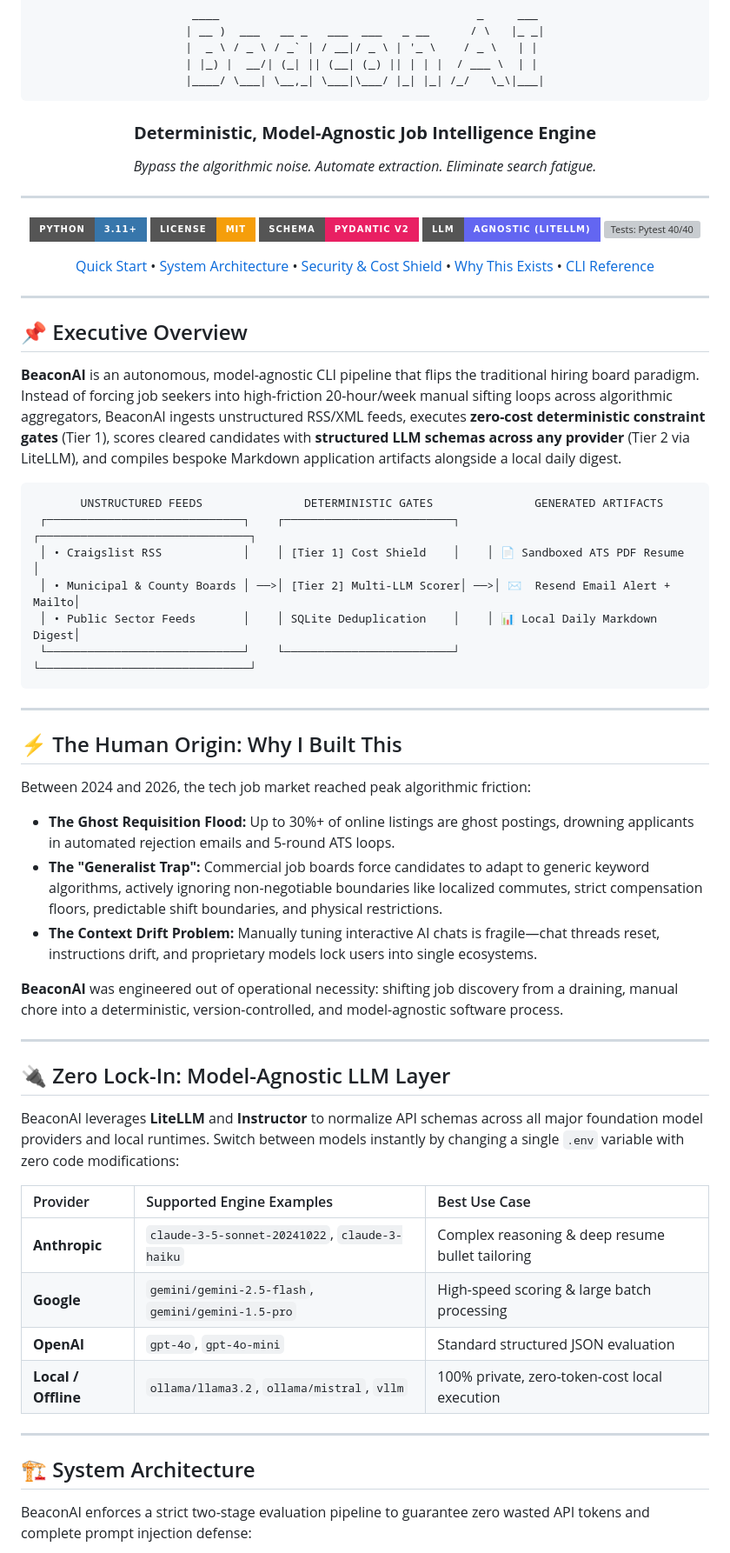
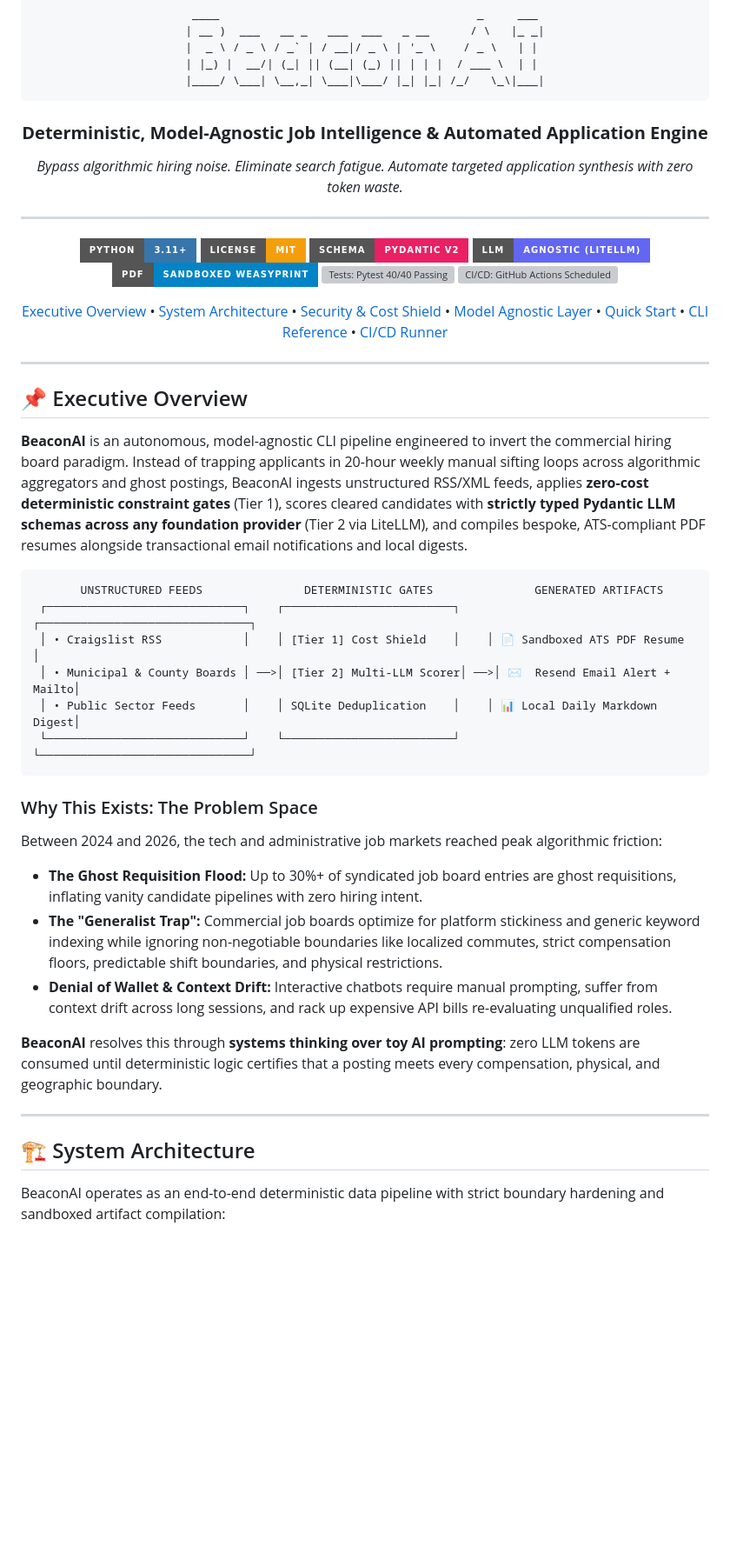
Before and after one commit to ddgiovinazzo/beacon-ai, a Markdown page: README.md, the part around one of its changes. Shown at 87% size. Drawn GitHub-style; badges without logos; blank space fills up the shorter version; grey boxes are pictures that could not be loaded.

````diff
--- a/README.md
+++ b/README.md
@@ -8,19 +8,21 @@
 |____/ \___| \__,_| \___|\___/ |_| |_| /_/   \_\|___|
 ```
 
-### **Deterministic, Model-Agnostic Job Intelligence Engine**
+### **Deterministic, Model-Agnostic Job Intelligence & Automated Application Engine**
 
-*Bypass the algorithmic noise. Automate extraction. Eliminate search fatigue.*
+*Bypass algorithmic hiring noise. Eliminate search fatigue. Automate targeted application synthesis with zero token waste.*
 
 ---
 
 [![Python 3.11+](https://img.shields.io/badge/Python-3.11%2B-3776AB?style=for-the-badge&logo=python&logoColor=white)](https://www.python.org/)
 [![License: MIT](https://img.shields.io/badge/License-MIT-F59E0B?style=for-the-badge&logo=opensourceinitiative&logoColor=white)](LICENSE)
-[![Pydantic V2](https://img.shields.io/badge/Schema-Pydantic%20V2-E92063?style=for-the-badge&logo=pydantic&logoColor=white)](https://docs.pydantic.dev/)
-[![Model Agnostic](https://img.shields.io/badge/LLM-Agnostic%20(LiteLLM)-6366F1?style=for-the-badge&logo=openai&logoColor=white)](https://docs.litellm.ai/)
-[![Tests: Pytest 40/40](https://img.shields.io/badge/Tests-40%2F40%20Passing-10B981?style=for-the-badge&logo=pytest&logoColor=white)](tests/)
+[![Schema: Pydantic V2](https://img.shields.io/badge/Schema-Pydantic%20V2-E92063?style=for-the-badge&logo=pydantic&logoColor=white)](https://docs.pydantic.dev/)
+[![Model Agnostic: LiteLLM](https://img.shields.io/badge/LLM-Agnostic%20(LiteLLM)-6366F1?style=for-the-badge&logo=openai&logoColor=white)](https://docs.litellm.ai/)
+[![PDF Engine: Sandboxed WeasyPrint](https://img.shields.io/badge/PDF-Sandboxed%20WeasyPrint-0284C7?style=for-the-badge&logo=adobeacrobatreader&logoColor=white)](https://weasyprint.org/)
+[![Tests: Pytest 40/40 Passing](https://img.shields.io/badge/Tests-40%2F40%20Passing-10B981?style=for-the-badge&logo=pytest&logoColor=white)](tests/)
+[![CI/CD: GitHub Actions Scheduled](https://img.shields.io/badge/CI%2FCD-GitHub%20Actions-2088FF?style=for-the-badge&logo=githubactions&logoColor=white)](.github/workflows/daily_scan.yml)
 
-[Quick Start](#-quick-start) • [System Architecture](#-system-architecture) • [Security & Cost Shield](#-security--cost-shield) • [Why This Exists](#-the-human-origin-why-i-built-this) • [CLI Reference](#-cli-reference)
+[Executive Overview](#-executive-overview) • [System Architecture](#-system-architecture) • [Security & Cost Shield](#-security--cost-shield) • [Model Agnostic Layer](#-zero-vendor-lock-in-model-matrix) • [Quick Start](#-quick-start) • [CLI Reference](#-cli-reference) • [CI/CD Runner](#-headless-github-actions-automation)
 
 ---
 
@@ -28,7 +30,7 @@
 
 ## 📌 Executive Overview
 
-**BeaconAI** is an autonomous, model-agnostic CLI pipeline that flips the traditional hiring board paradigm. Instead of forcing job seekers into high-friction 20-hour/week manual sifting loops across algorithmic aggregators, BeaconAI ingests unstructured RSS/XML feeds, executes **zero-cost deterministic constraint gates** (Tier 1), scores cleared candidates with **structured LLM schemas across any provider** (Tier 2 via LiteLLM), and compiles bespoke Markdown application artifacts alongside a local daily digest.
+**BeaconAI** is an autonomous, model-agnostic CLI pipeline engineered to invert the commercial hiring board paradigm. Instead of trapping applicants in 20-hour weekly manual sifting loops across algorithmic aggregators and ghost postings, BeaconAI ingests unstructured RSS/XML feeds, applies **zero-cost deterministic constraint gates** (Tier 1), scores cleared candidates with **strictly typed Pydantic LLM schemas across any foundation provider** (Tier 2 via LiteLLM), and compiles bespoke, ATS-compliant PDF resumes alongside transactional email notifications and local digests.
 
 ```
        UNSTRUCTURED FEEDS               DETERMINISTIC GATES               GENERATED ARTIFACTS
@@ -39,35 +41,20 @@
  └─────────────────────────────┘    └─────────────────────────┘    └───────────────────────────────┘
 ```
 
----
+### Why This Exists: The Problem Space
 
-## ⚡ The Human Origin: Why I Built This
+Between 2024 and 2026, the tech and administrative job markets reached peak algorithmic friction:
+* **The Ghost Requisition Flood:** Up to 30%+ of syndicated job board entries are ghost requisitions, inflating vanity candidate pipelines with zero hiring intent.
+* **The "Generalist Trap":** Commercial job boards optimize for platform stickiness and generic keyword indexing while ignoring non-negotiable boundaries like localized commutes, strict compensation floors, predictable shift boundaries, and physical restrictions.
+* **Denial of Wallet & Context Drift:** Interactive chatbots require manual prompting, suffer from context drift across long sessions, and rack up expensive API bills re-evaluating unqualified roles.
 
-Between 2024 and 2026, the tech job market reached peak algorithmic friction:
-* **The Ghost Requisition Flood:** Up to 30%+ of online listings are ghost postings, drowning applicants in automated rejection emails and 5-round ATS loops.
-* **The "Generalist Trap":** Commercial job boards force candidates to adapt to generic keyword algorithms, actively ignoring non-negotiable boundaries like localized commutes, strict compensation floors, predictable shift boundaries, and physical restrictions.
-* **The Context Drift Problem:** Manually tuning interactive AI chats is fragile—chat threads reset, instructions drift, and proprietary models lock users into single ecosystems.
-
-**BeaconAI** was engineered out of operational necessity: shifting job discovery from a draining, manual chore into a deterministic, version-controlled, and model-agnostic software process.
-
----
-
-## 🔌 Zero Lock-In: Model-Agnostic LLM Layer
-
-BeaconAI leverages **LiteLLM** and **Instructor** to normalize API schemas across all major foundation model providers and local runtimes. Switch between models instantly by changing a single `.env` variable with zero code modifications:
-
-| Provider | Supported Engine Examples | Best Use Case |
-| :--- | :--- | :--- |
-| **Anthropic** | `claude-3-5-sonnet-20241022`, `claude-3-haiku` | Complex reasoning & deep resume bullet tailoring |
-| **Google** | `gemini/gemini-2.5-flash`, `gemini/gemini-1.5-pro` | High-speed scoring & large batch processing |
-| **OpenAI** | `gpt-4o`, `gpt-4o-mini` | Standard structured JSON evaluation |
-| **Local / Offline** | `ollama/llama3.2`, `ollama/mistral`, `vllm` | 100% private, zero-token-cost local execution |
+**BeaconAI** resolves this through **systems thinking over toy AI prompting**: zero LLM tokens are consumed until deterministic logic certifies that a posting meets every compensation, physical, and geographic boundary.
 
 ---
 
 ## 🏗 System Architecture
 
-BeaconAI enforces a strict two-stage evaluation pipeline to guarantee zero wasted API tokens and complete prompt injection defense:
+BeaconAI operates as an end-to-end deterministic data pipeline with strict boundary hardening and sandboxed artifact compilation:
 
 ```mermaid
 flowchart TD
````
Also changed, not shown: other parts of README.md (+149 -93 lines).
